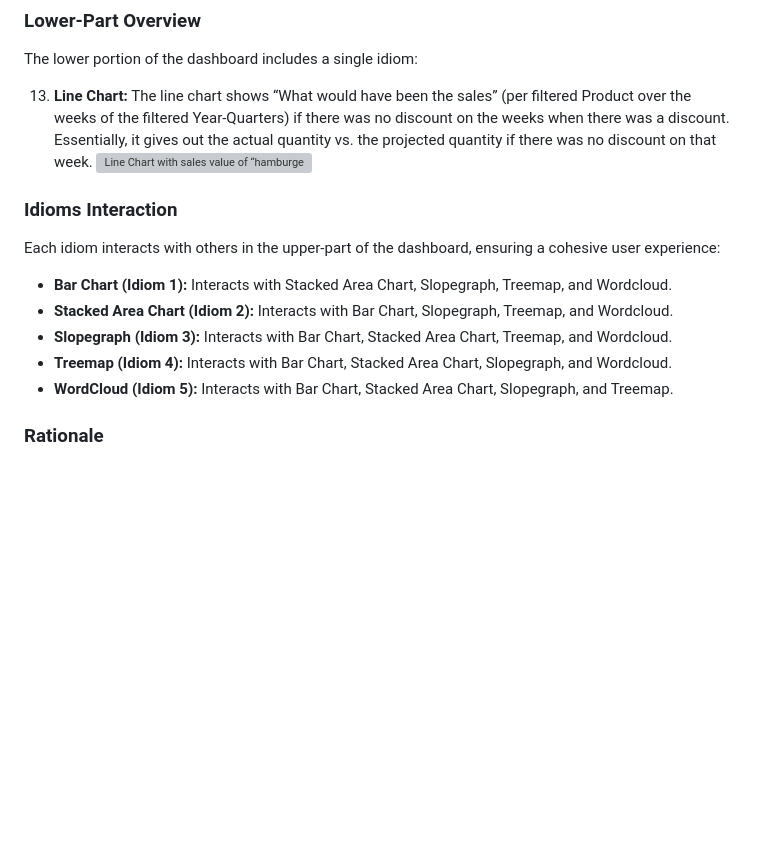
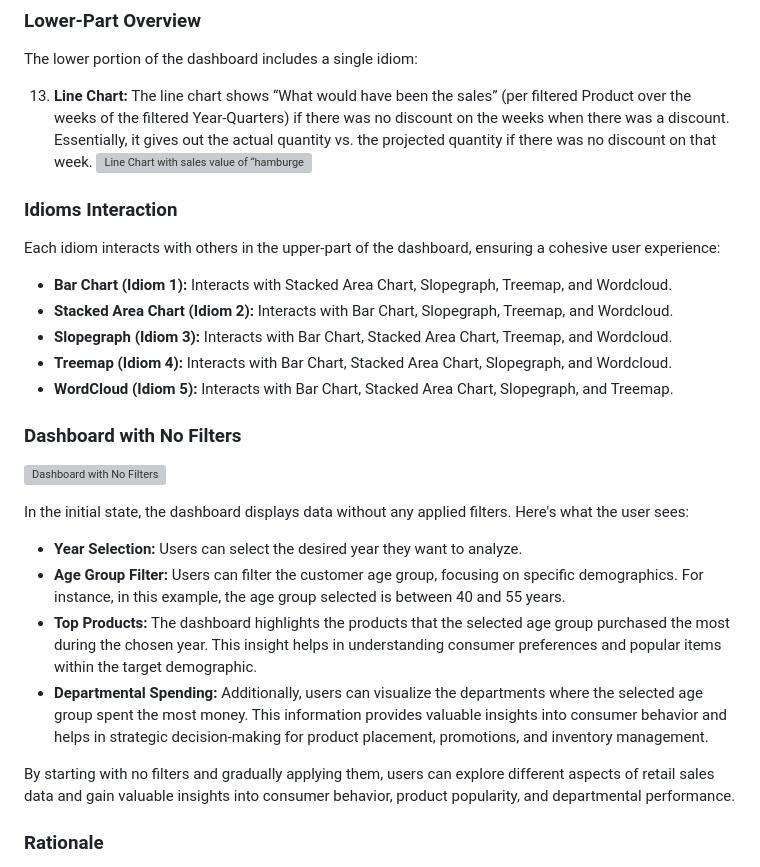
Before and after one commit to Uniquenetra/Retail_dashboard_info_viz, a Markdown page: README.md, the part around one of its changes. GitHub-like rendering; blank space fills up the shorter version; grey boxes are pictures that could not be loaded.

```diff
--- a/README.md
+++ b/README.md
@@ -121,6 +127,18 @@ Each idiom interacts with others in the upper-part of the dashboard, ensuring a
 - **Slopegraph (Idiom 3):** Interacts with Bar Chart, Stacked Area Chart, Treemap, and Wordcloud.
 - **Treemap (Idiom 4):** Interacts with Bar Chart, Stacked Area Chart, Slopegraph, and Wordcloud.
 - **WordCloud (Idiom 5):** Interacts with Bar Chart, Stacked Area Chart, Slopegraph, and Treemap.
+
+### Dashboard with No Filters
+![Dashboard with No Filters](15.jpg)
+
+In the initial state, the dashboard displays data without any applied filters. Here's what the user sees:
+
+- **Year Selection:** Users can select the desired year they want to analyze.
+- **Age Group Filter:** Users can filter the customer age group, focusing on specific demographics. For instance, in this example, the age group selected is between 40 and 55 years.
+- **Top Products:** The dashboard highlights the products that the selected age group purchased the most during the chosen year. This insight helps in understanding consumer preferences and popular items within the target demographic.
+- **Departmental Spending:** Additionally, users can visualize the departments where the selected age group spent the most money. This information provides valuable insights into consumer behavior and helps in strategic decision-making for product placement, promotions, and inventory management.
+
+By starting with no filters and gradually applying them, users can explore different aspects of retail sales data and gain valuable insights into consumer behavior, product popularity, and departmental performance.
 
 ### Rationale
 - The choice of visualization idioms was based on their suitability for representing various aspects of retail sales data.
```
Also changed, not shown: other parts of README.md (+20 -14 lines).
